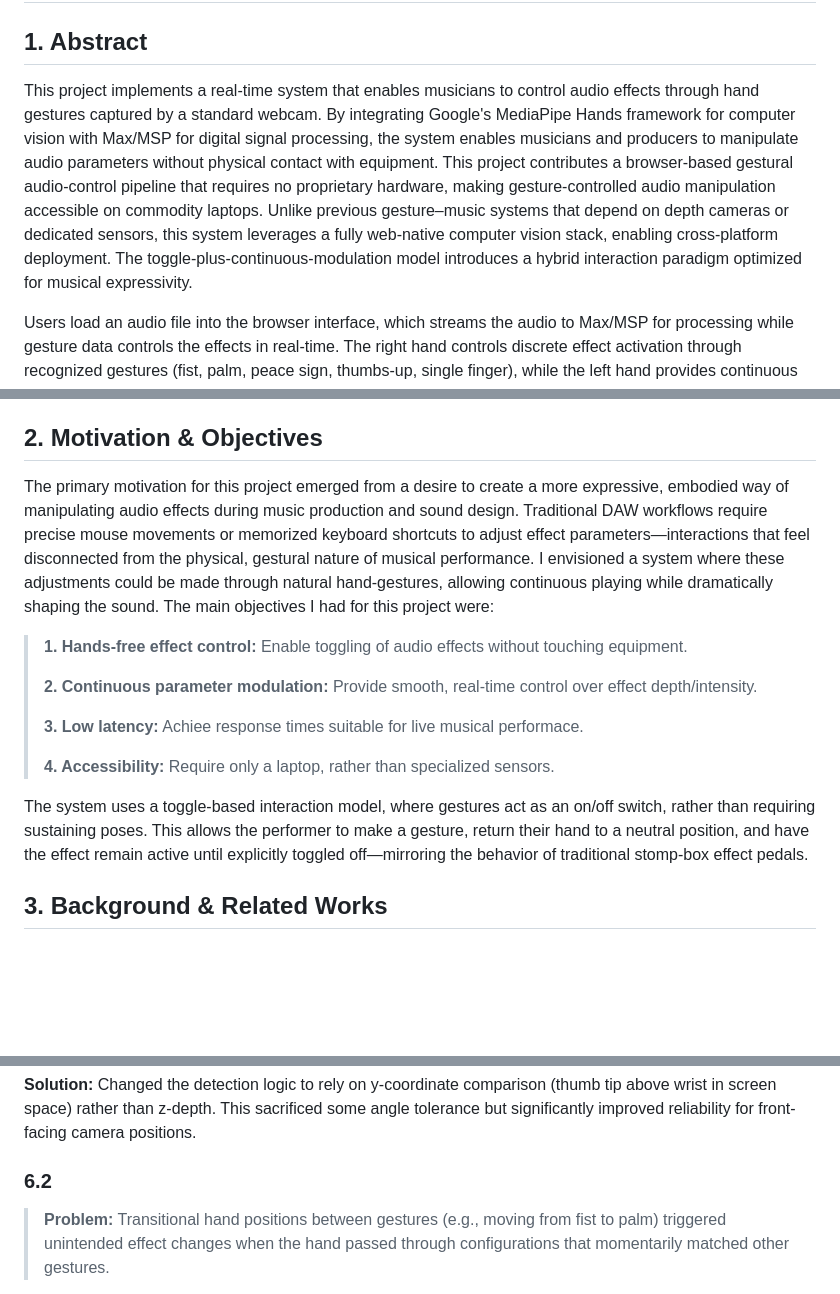
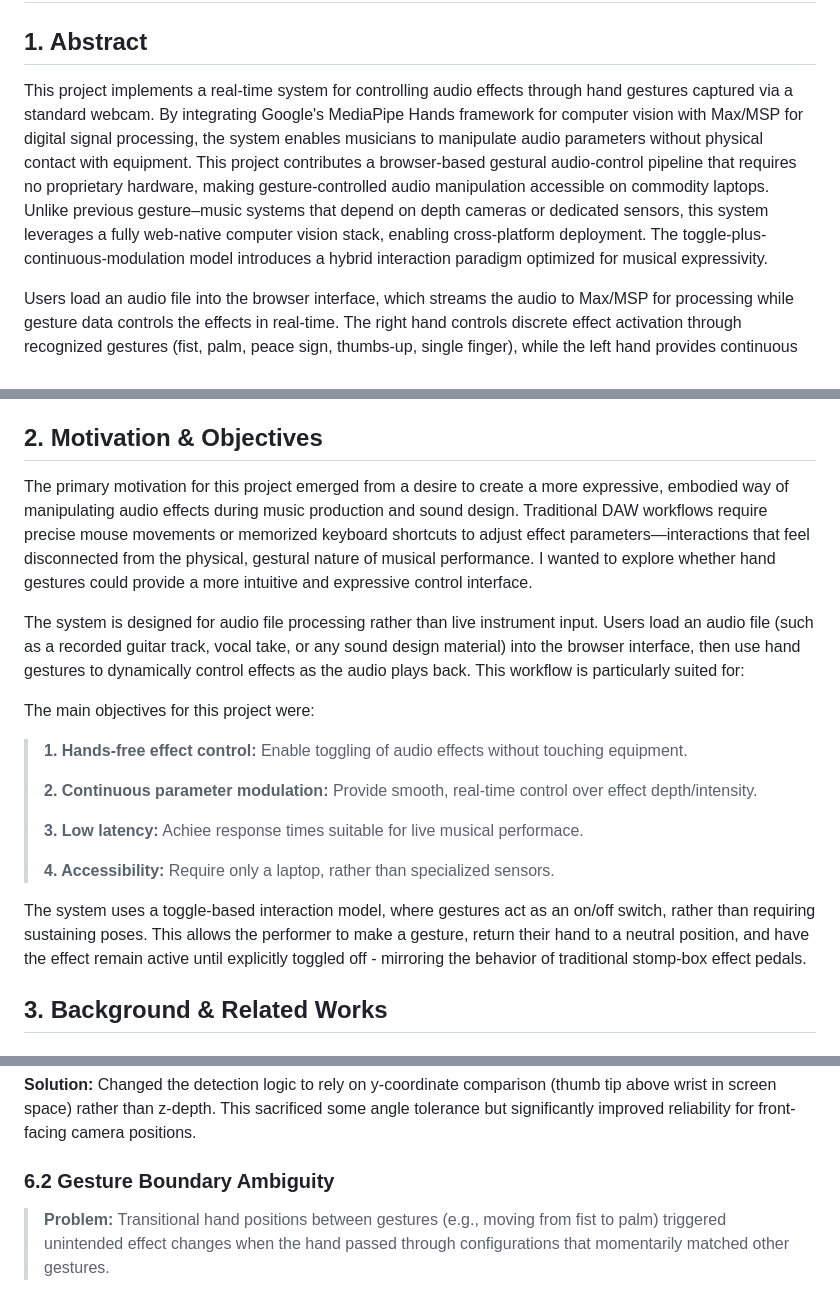
Before and after one commit to airliecassidy/mumt-307-gesture-audio, a Markdown page: README.md, 3 parts joined by grey strips. GitHub-like rendering; blank space fills up the shorter version.

```diff
--- a/README.md
+++ b/README.md
@@ -1,13 +1,16 @@
 # Hand Gesture Control for Real-Time Audio Effects
 
 ## 1. Abstract
-This project implements a real-time system that enables musicians to control audio effects through hand gestures captured by a standard webcam. By integrating Google's MediaPipe Hands framework for computer vision with Max/MSP for digital signal processing, the system enables musicians and producers to manipulate audio parameters without physical contact with equipment. This project contributes a browser-based gestural audio-control pipeline that requires no proprietary hardware, making gesture-controlled audio manipulation accessible on commodity laptops. Unlike previous gesture–music systems that depend on depth cameras or dedicated sensors, this system leverages a fully web-native computer vision stack, enabling cross-platform deployment. The toggle-plus-continuous-modulation model introduces a hybrid interaction paradigm optimized for musical expressivity.
+This project implements a real-time system for controlling audio effects through hand gestures captured via a standard webcam. By integrating Google's MediaPipe Hands framework for computer vision with Max/MSP for digital signal processing, the system enables musicians to manipulate audio parameters without physical contact with equipment. This project contributes a browser-based gestural audio-control pipeline that requires no proprietary hardware, making gesture-controlled audio manipulation accessible on commodity laptops. Unlike previous gesture–music systems that depend on depth cameras or dedicated sensors, this system leverages a fully web-native computer vision stack, enabling cross-platform deployment. The toggle-plus-continuous-modulation model introduces a hybrid interaction paradigm optimized for musical expressivity.
 
 Users load an audio file into the browser interface, which streams the audio to Max/MSP for processing while gesture data controls the effects in real-time. The right hand controls discrete effect activation through recognized gestures (fist, palm, peace sign, thumbs-up, single finger), while the left hand provides continuous parameter modulation through pinch distance measuremnet. Five audio-effects - distortion, reverb, echo, chorus and pitch-shifting - can be toggled independently and layered simultaneously, with gesture controlled depth parameters affecting the intensity of each active effect. Communication between the browser-based vision system and Max/MSP is achieved through Open Sound Control (OSC) protocol via a WebSocket-to-UDP bridge server. The system performs reliably on standard laptop webcams under typical indoor lighting conditions, achieving approximately 30 frames per second gesture recognition with latency suitable for interactive audio manipulation.
 
 ## 2. Motivation & Objectives
-The primary motivation for this project emerged from a desire to create a more expressive, embodied way of manipulating audio effects during music production and sound design. Traditional DAW workflows require precise mouse movements or memorized keyboard shortcuts to adjust effect parameters—interactions that feel disconnected from the physical, gestural nature of musical performance.
-I envisioned a system where these adjustments could be made through natural hand-gestures, allowing continuous playing while dramatically shaping the sound. The main objectives I had for this project were:
+The primary motivation for this project emerged from a desire to create a more expressive, embodied way of manipulating audio effects during music production and sound design. Traditional DAW workflows require precise mouse movements or memorized keyboard shortcuts to adjust effect parameters—interactions that feel disconnected from the physical, gestural nature of musical performance. I wanted to explore whether hand gestures could provide a more intuitive and expressive control interface.
+
+The system is designed for audio file processing rather than live instrument input. Users load an audio file (such as a recorded guitar track, vocal take, or any sound design material) into the browser interface, then use hand gestures to dynamically control effects as the audio plays back. This workflow is particularly suited for:
+
+The main objectives for this project were:
 >**1. Hands-free effect control:** Enable toggling of audio effects without touching equipment.
 >
 >**2. Continuous parameter modulation:** Provide smooth, real-time control over effect depth/intensity.
@@ -17,7 +20,7 @@ I envisioned a system where these adjustments could be made through natural hand
 >**4. Accessibility:** Require only a laptop, rather than specialized sensors.
 >
 
-The system uses a toggle-based interaction model, where gestures act as an on/off switch, rather than requiring sustaining poses. This allows the performer to make a gesture, return their hand to a neutral position, and have the effect remain active until explicitly toggled off—mirroring the behavior of traditional stomp-box effect pedals.
+The system uses a toggle-based interaction model, where gestures act as an on/off switch, rather than requiring sustaining poses. This allows the performer to make a gesture, return their hand to a neutral position, and have the effect remain active until explicitly toggled off - mirroring the behavior of traditional stomp-box effect pedals.
 
 ## 3. Background & Related Works
 
@@ -153,7 +156,7 @@ Parameter smoothing using *[line~]* is particularly important in gesture-based s
 
 **Solution:** Changed the detection logic to rely on y-coordinate comparison (thumb tip above wrist in screen space) rather than z-depth. This sacrificed some angle tolerance but significantly improved reliability for front-facing camera positions.
 
-### 6.2
+### 6.2 Gesture Boundary Ambiguity
 > **Problem:** Transitional hand positions between gestures (e.g., moving from fist to palm) triggered unintended effect changes when the hand passed through configurations that momentarily matched other gestures.
 >
 **Solution:** Implemented a hold-time requirement (400ms) and gesture confirmation state machine. A gesture is only considered valid if it is maintained consistently for the full duration. Combined with a 700ms cooldown between triggers, this eliminated nearly all false positives during typical use.
```
